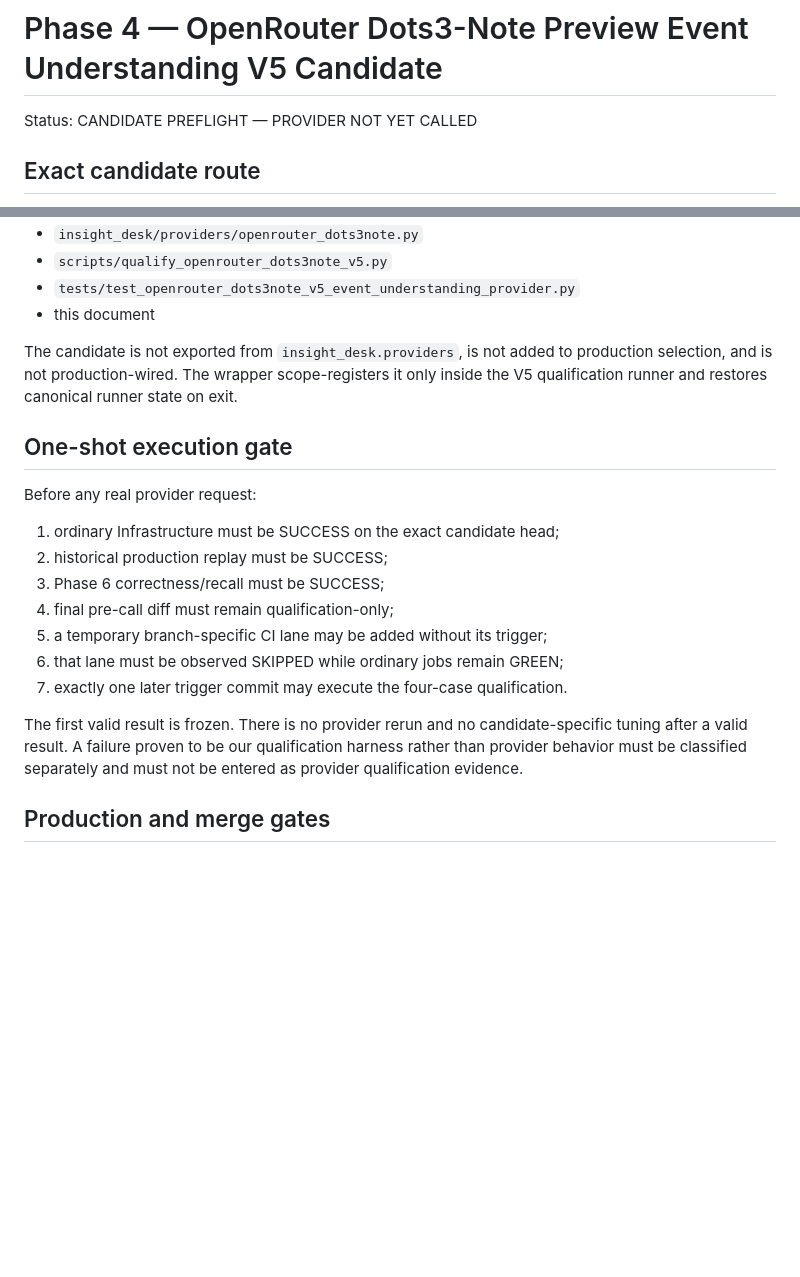
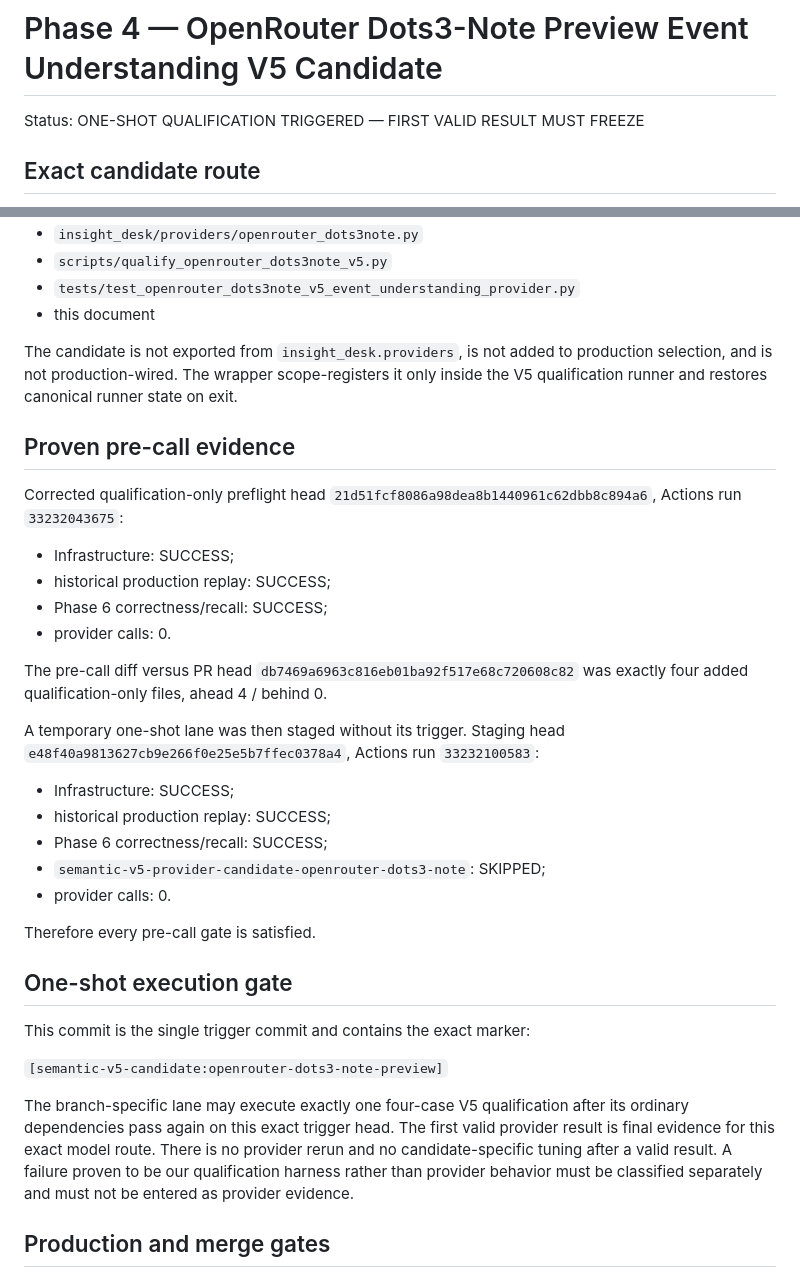
Before and after one commit to kjkwon981229-prog/insight-desk, a Markdown page: docs/PHASE4_OPENROUTER_DOTS3_NOTE_V5_CANDIDATE.md, 2 parts joined by grey strips. Rendered like a GitHub page; blank space fills up the shorter version.

Commit message:
ci: run Dots3-Note V5 once [semantic-v5-candidate:openrouter-dots3-note-preview]

```diff
--- a/docs/PHASE4_OPENROUTER_DOTS3_NOTE_V5_CANDIDATE.md
+++ b/docs/PHASE4_OPENROUTER_DOTS3_NOTE_V5_CANDIDATE.md
@@ -1,6 +1,6 @@
 # Phase 4 — OpenRouter Dots3-Note Preview Event Understanding V5 Candidate
 
-Status: CANDIDATE PREFLIGHT — PROVIDER NOT YET CALLED
+Status: ONE-SHOT QUALIFICATION TRIGGERED — FIRST VALID RESULT MUST FREEZE
 
 ## Exact candidate route
 
@@ -83,21 +83,41 @@ The candidate is not exported from `insight_desk.providers`, is not added to pro
 and is not production-wired. The wrapper scope-registers it only inside the V5 qualification runner
 and restores canonical runner state on exit.
 
+## Proven pre-call evidence
+
+Corrected qualification-only preflight head `21d51fcf8086a98dea8b1440961c62dbb8c894a6`, Actions run
+`33232043675`:
+
+- Infrastructure: SUCCESS;
+- historical production replay: SUCCESS;
+- Phase 6 correctness/recall: SUCCESS;
+- provider calls: 0.
+
+The pre-call diff versus PR head `db7469a6963c816eb01ba92f517e68c720608c82` was exactly four added
+qualification-only files, ahead 4 / behind 0.
+
+A temporary one-shot lane was then staged without its trigger. Staging head
+`e48f40a9813627cb9e266f0e25e5b7ffec0378a4`, Actions run `33232100583`:
+
+- Infrastructure: SUCCESS;
+- historical production replay: SUCCESS;
+- Phase 6 correctness/recall: SUCCESS;
+- `semantic-v5-provider-candidate-openrouter-dots3-note`: SKIPPED;
+- provider calls: 0.
+
+Therefore every pre-call gate is satisfied.
+
 ## One-shot execution gate
 
-Before any real provider request:
+This commit is the single trigger commit and contains the exact marker:
 
-1. ordinary Infrastructure must be SUCCESS on the exact candidate head;
-2. historical production replay must be SUCCESS;
-3. Phase 6 correctness/recall must be SUCCESS;
-4. final pre-call diff must remain qualification-only;
-5. a temporary branch-specific CI lane may be added without its trigger;
-6. that lane must be observed SKIPPED while ordinary jobs remain GREEN;
-7. exactly one later trigger commit may execute the four-case qualification.
+`[semantic-v5-candidate:openrouter-dots3-note-preview]`
 
-The first valid result is frozen. There is no provider rerun and no candidate-specific tuning after a
-valid result. A failure proven to be our qualification harness rather than provider behavior must be
-classified separately and must not be entered as provider qualification evidence.
+The branch-specific lane may execute exactly one four-case V5 qualification after its ordinary
+dependencies pass again on this exact trigger head. The first valid provider result is final evidence
+for this exact model route. There is no provider rerun and no candidate-specific tuning after a valid
+result. A failure proven to be our qualification harness rather than provider behavior must be
+classified separately and must not be entered as provider evidence.
 
 ## Production and merge gates
 
```
